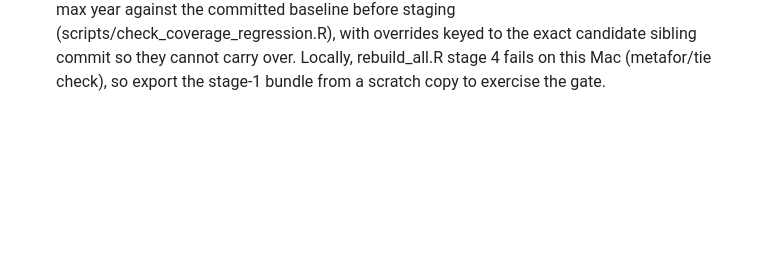
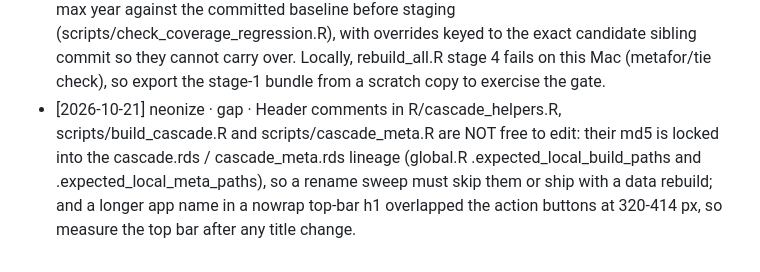
Before and after one commit to tgilbert14/NEON-Driver-Cascade, a Markdown page: .claude/agents/LESSONS.md, the part around the change. GitHub-like rendering; blank space fills up the shorter version.

Commit message:
Record the lineage-locked header and top-bar width lessons
Co-Authored-By: Claude Fable 5.1 <noreply@anthropic.com>

```diff
--- a/.claude/agents/LESSONS.md
+++ b/.claude/agents/LESSONS.md
@@ -207,3 +207,4 @@
   they hash a read-only copy the workflow materializes with git cat-file; sparse checkouts are blob:none,
   so read the frozen blobs before `git remote remove origin` or the later cat-file has no promisor.
 - [2026-10-21] maze · gap · a rebuilt candidate can lose coverage silently (mosq 413->200, bird 2025 dropped) while every contract passes; gate each product on finite site-years, sites and max year against the committed baseline before staging (scripts/check_coverage_regression.R), with overrides keyed to the exact candidate sibling commit so they cannot carry over. Locally, rebuild_all.R stage 4 fails on this Mac (metafor/tie check), so export the stage-1 bundle from a scratch copy to exercise the gate.
+- [2026-10-21] neonize · gap · Header comments in R/cascade_helpers.R, scripts/build_cascade.R and scripts/cascade_meta.R are NOT free to edit: their md5 is locked into the cascade.rds / cascade_meta.rds lineage (global.R .expected_local_build_paths and .expected_local_meta_paths), so a rename sweep must skip them or ship with a data rebuild; and a longer app name in a nowrap top-bar h1 overlapped the action buttons at 320-414 px, so measure the top bar after any title change.
```
